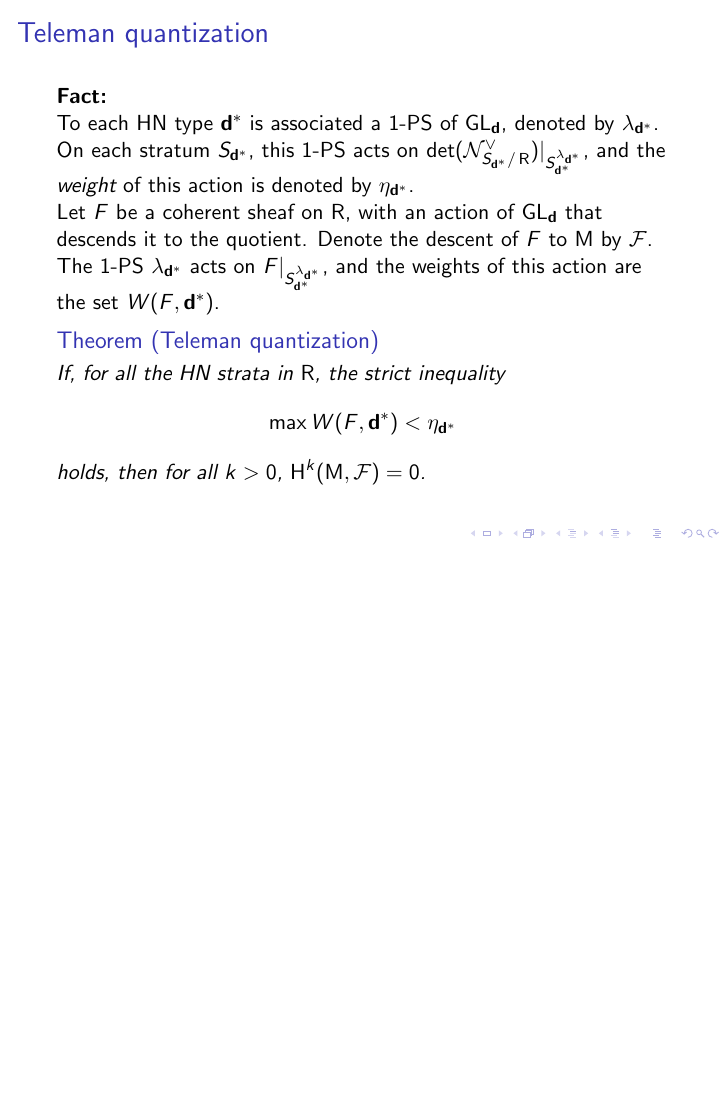
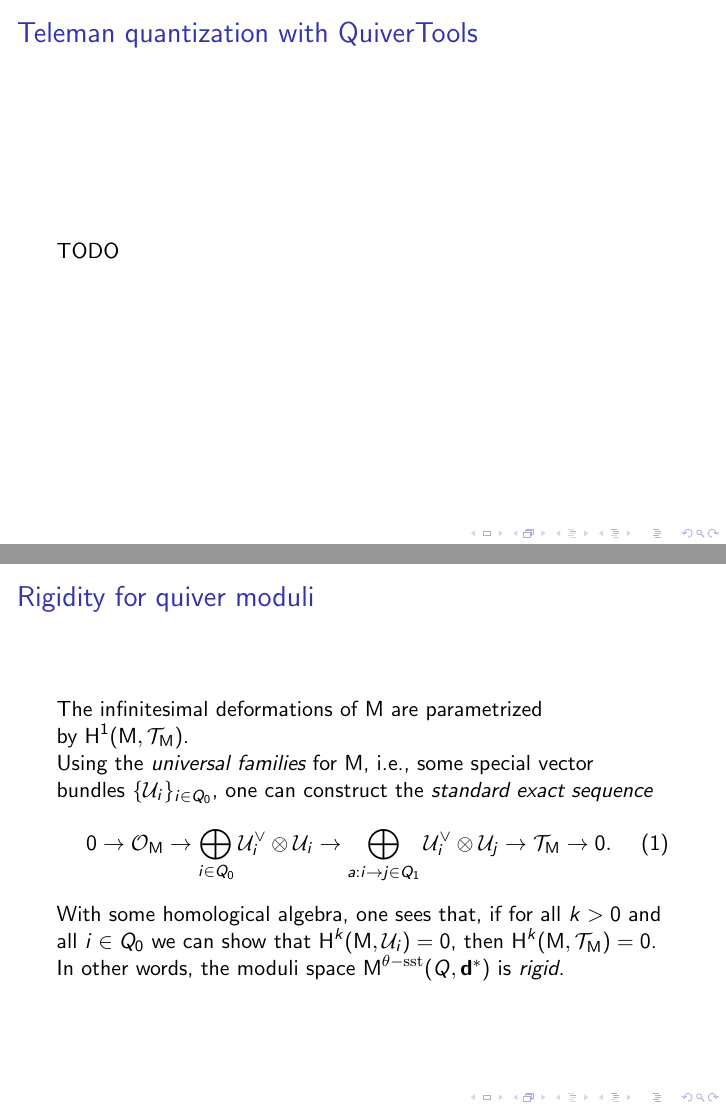
Before and after one commit to giannipetrella/quivertools-showcase, LaTeX slides (note.tex): page 30 of 30 before the commit and pages 31 and 35 of 35 after it, the two joined at a grey line, the shorter picture padded with empty space. Compiled offline with pdfLaTeX.

Commit message:
rigidity

```diff
--- a/note.tex
+++ b/note.tex
@@ -164,6 +164,35 @@ If, for all the HN strata in $\parameterspace$, the strict inequality
 holds, then for all $k > 0$, $\HH^k(\modulispace, \mathcal{F}) = 0$.
 \end{theorem}
 \end{frame}
+
+\begin{frame}
+    \frametitle{Teleman quantization with QuiverTools}
+TODO
+\end{frame}
+
+\begin{frame}
+    \frametitle{Rigidity for quiver moduli}
+The infinitesimal deformations of $\modulispace$ are parametrized
+by~$\HH^1(\modulispace, \mathcal{T}_{\modulispace})$. \pause
+
+Using the \emph{universal families} for $\modulispace$, i.e.,
+some special vector bundles~$\{\mathcal{U}_i\}_{i \in Q_0}$,
+one can construct the \emph{standard exact sequence}
+\begin{equation}\label{equation:4-term-exact-sequence}
+0
+\to\mathcal{O}_{\modulispace}
+\to\bigoplus_{i \in Q_0} \mathcal{U}^\vee_i \otimes \mathcal{U}_i
+\to\bigoplus_{a: i \to j \in Q_1} \mathcal{U}^\vee_{i} \otimes \mathcal{U}_{j}
+\to\mathcal{T}_{\modulispace}
+\to 0.
+\end{equation} \pause
+With some homological algebra, one sees that, if for all $k > 0$ and all $i \in Q_0$
+we can show that~$\HH^k(\modulispace, \mathcal{U}_i) = 0$,
+then~$\HH^k(\modulispace, \mathcal{T}_{\modulispace}) = 0$. \pause
+
+In other words, the moduli space $\modulispace^{\theta\semistable}(Q, \tuple{d}^*)$
+is \emph{rigid}.
+\end{frame}
 % \begin{frame}
 %     \frametitle{$D^b(Q)$ and $D^b(\modulispace)$.}
 % [cite pieter]
```
